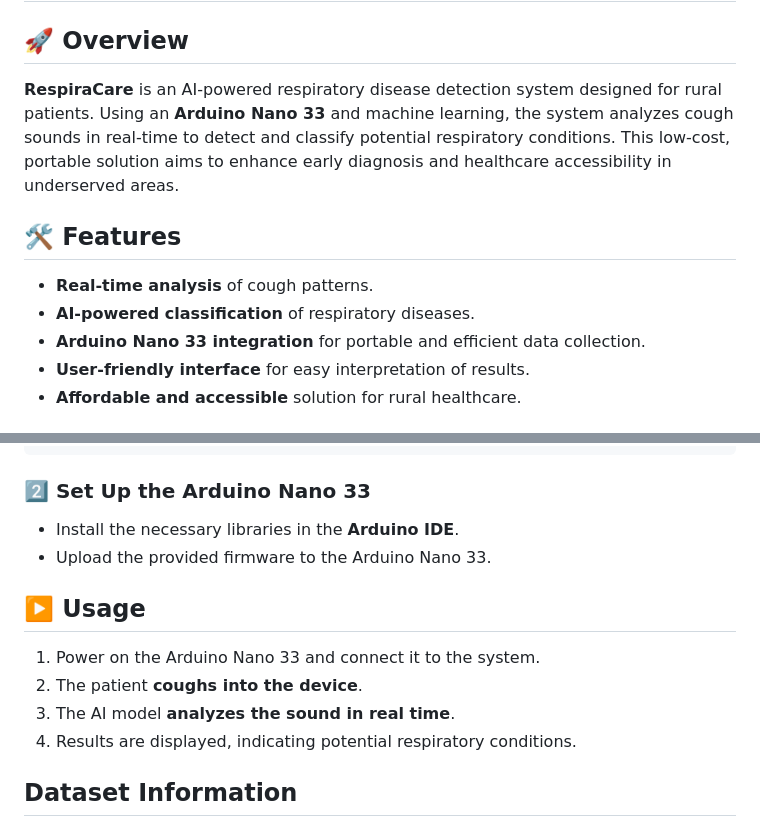
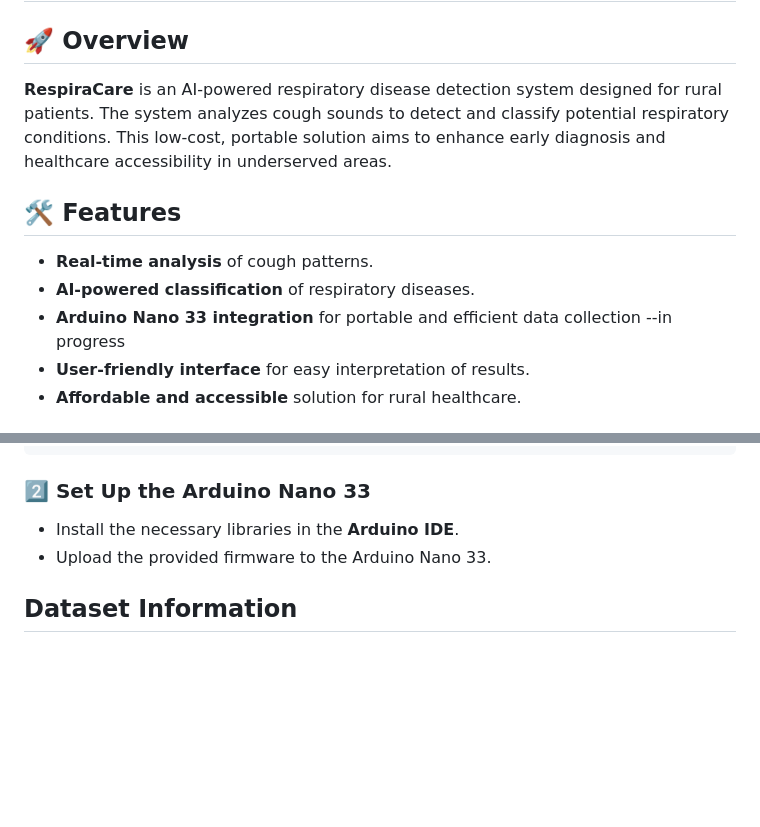
Before and after one commit to codeshark304/RespiraCare-Real-Time-Respiratory-Disease-Detection-and-Classification-using-Arduino-Nano33, a Markdown page: README.md, 2 parts joined by grey strips. Rendered like a GitHub page; blank space fills up the shorter version.

```diff
--- a/README.md
+++ b/README.md
@@ -1,12 +1,12 @@
 # RespiraCare: Real-Time Respiratory Disease Detection and Classification
 
 ## 🚀 Overview
-**RespiraCare** is an AI-powered respiratory disease detection system designed for rural patients. Using an **Arduino Nano 33** and machine learning, the system analyzes cough sounds in real-time to detect and classify potential respiratory conditions. This low-cost, portable solution aims to enhance early diagnosis and healthcare accessibility in underserved areas.
+**RespiraCare** is an AI-powered respiratory disease detection system designed for rural patients. The system analyzes cough sounds to detect and classify potential respiratory conditions. This low-cost, portable solution aims to enhance early diagnosis and healthcare accessibility in underserved areas.
 
 ## 🛠️ Features
 - **Real-time analysis** of cough patterns.
 - **AI-powered classification** of respiratory diseases.
-- **Arduino Nano 33 integration** for portable and efficient data collection.
+- **Arduino Nano 33 integration** for portable and efficient data collection --in progress
 - **User-friendly interface** for easy interpretation of results.
 - **Affordable and accessible** solution for rural healthcare.
 
@@ -64,12 +64,6 @@
 - Install the necessary libraries in the **Arduino IDE**.
 - Upload the provided firmware to the Arduino Nano 33.
 
-## ▶️ Usage
-1. Power on the Arduino Nano 33 and connect it to the system.
-2. The patient **coughs into the device**.
-3. The AI model **analyzes the sound in real time**.
-4. Results are displayed, indicating potential respiratory conditions.
-
 ##  Dataset Information
 - **Dataset Source**: [Kaggle - Respiratory Sound Database](https://www.kaggle.com/vbookshelf/respiratory-sound-database)
 - **Creators**: Research teams from Portugal and Greece
```
